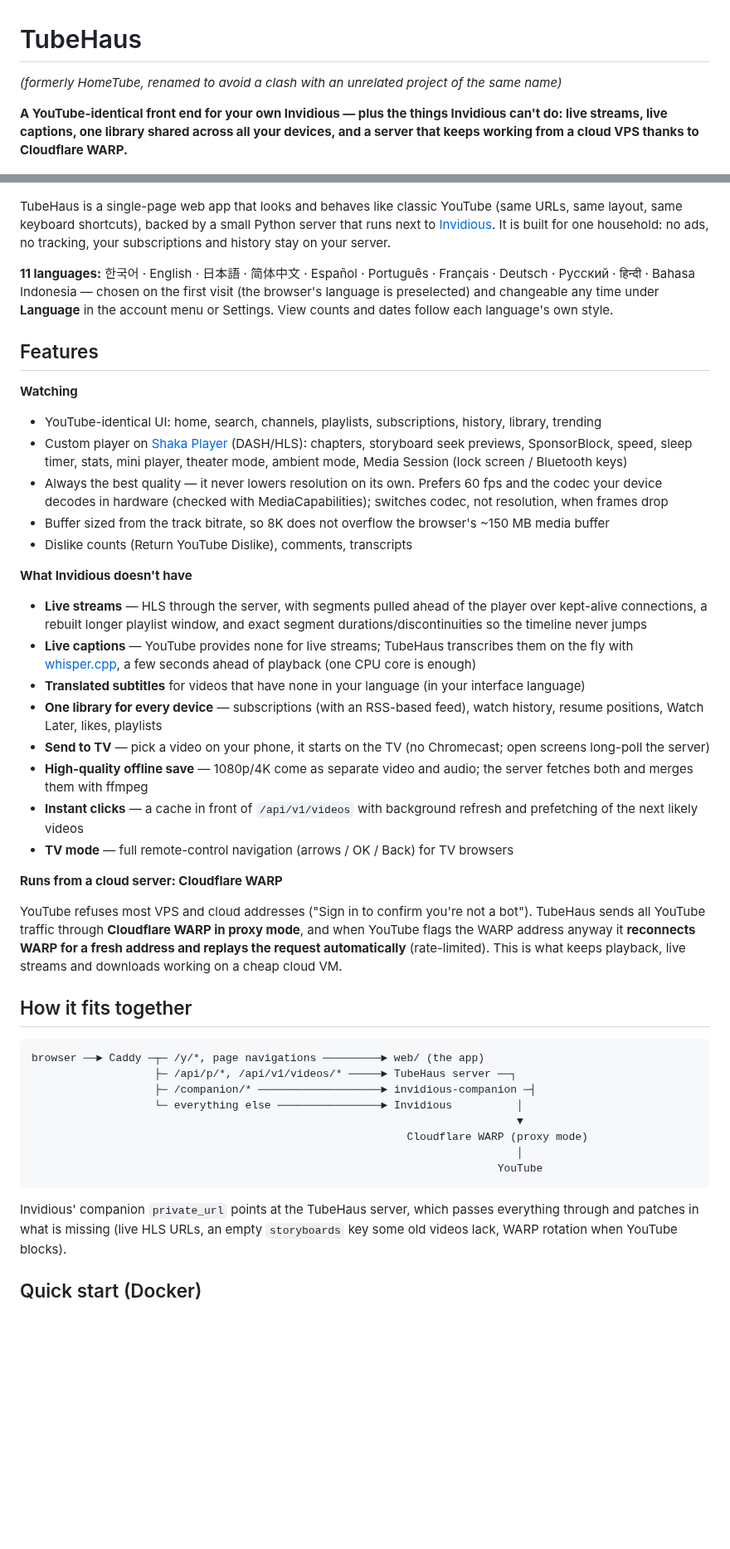
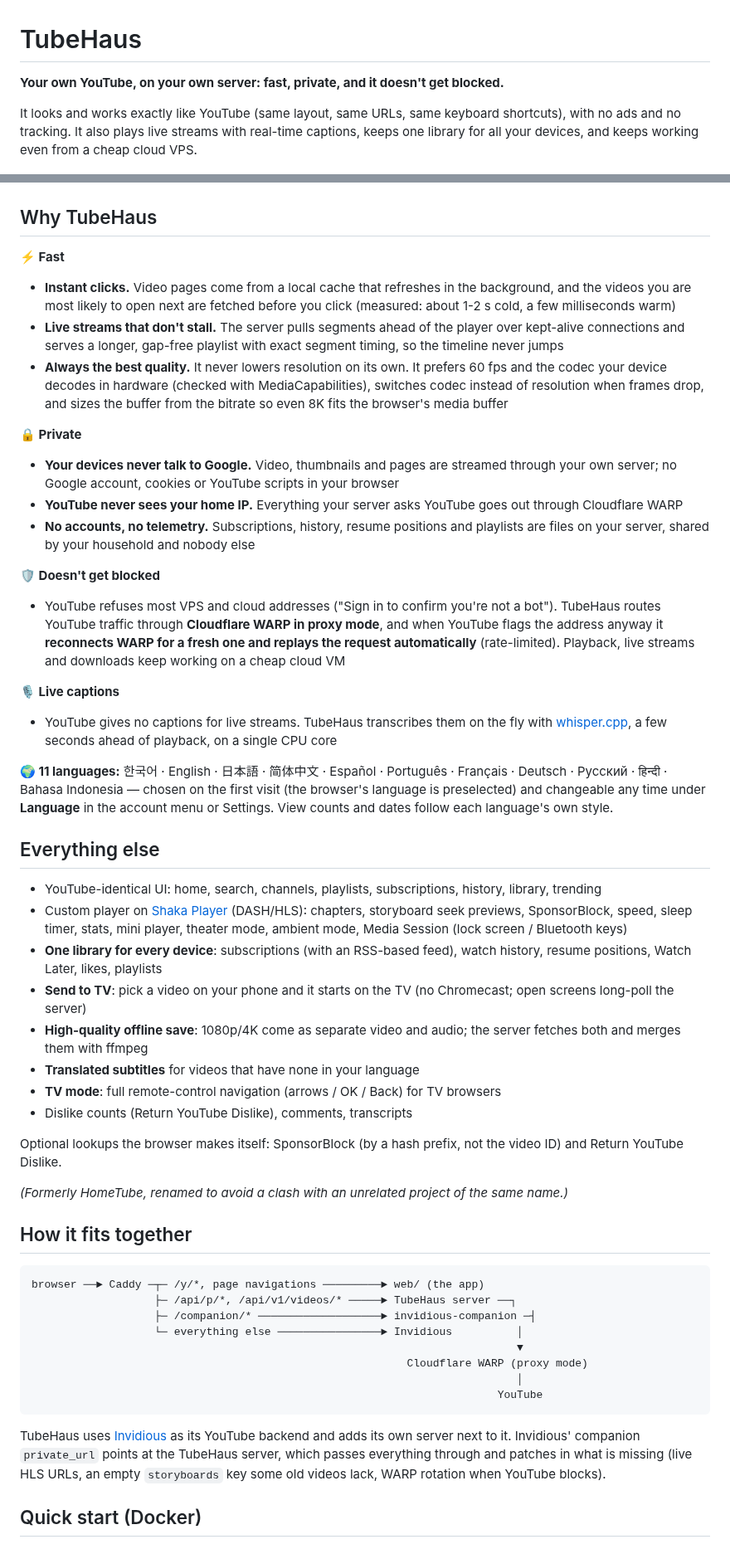
Before and after one commit to Aaqibhafeezkhan/tubehaus, a Markdown page: README.md, 2 parts joined by grey strips. Shown at 83% size. GitHub-like rendering; blank space fills up the shorter version.

Commit message:
README: lead with speed, privacy and not getting blocked

````diff
--- a/README.md
+++ b/README.md
@@ -1,48 +1,49 @@
 # TubeHaus
 
-*(formerly HomeTube, renamed to avoid a clash with an unrelated project of the same name)*
+**Your own YouTube, on your own server: fast, private, and it doesn't get blocked.**
 
-**A YouTube-identical front end for your own Invidious — plus the things Invidious can't do:
-live streams, live captions, one library shared across all your devices, and a server
-that keeps working from a cloud VPS thanks to Cloudflare WARP.**
+It looks and works exactly like YouTube (same layout, same URLs, same keyboard shortcuts),
+with no ads and no tracking. It also plays live streams with real-time captions, keeps one
+library for all your devices, and keeps working even from a cheap cloud VPS.
 
 ![TubeHaus home screen](docs/screenshot-home.jpg)
 
-TubeHaus is a single-page web app that looks and behaves like classic YouTube (same URLs,
-same layout, same keyboard shortcuts), backed by a small Python server that runs next to
-[Invidious](https://github.com/iv-org/invidious). It is built for one household: no ads, no
-tracking, your subscriptions and history stay on your server.
+## Why TubeHaus
 
-**11 languages:** 한국어 · English · 日本語 · 简体中文 · Español · Português · Français · Deutsch · Русский · हिन्दी · Bahasa Indonesia —
+**⚡ Fast**
+- **Instant clicks.** Video pages come from a local cache that refreshes in the background, and the videos you are most likely to open next are fetched before you click (measured: about 1-2 s cold, a few milliseconds warm)
+- **Live streams that don't stall.** The server pulls segments ahead of the player over kept-alive connections and serves a longer, gap-free playlist with exact segment timing, so the timeline never jumps
+- **Always the best quality.** It never lowers resolution on its own. It prefers 60 fps and the codec your device decodes in hardware (checked with MediaCapabilities), switches codec instead of resolution when frames drop, and sizes the buffer from the bitrate so even 8K fits the browser's media buffer
+
+**🔒 Private**
+- **Your devices never talk to Google.** Video, thumbnails and pages are streamed through your own server; no Google account, cookies or YouTube scripts in your browser
+- **YouTube never sees your home IP.** Everything your server asks YouTube goes out through Cloudflare WARP
+- **No accounts, no telemetry.** Subscriptions, history, resume positions and playlists are files on your server, shared by your household and nobody else
+
+**🛡️ Doesn't get blocked**
+- YouTube refuses most VPS and cloud addresses ("Sign in to confirm you're not a bot"). TubeHaus routes YouTube traffic through **Cloudflare WARP in proxy mode**, and when YouTube flags the address anyway it **reconnects WARP for a fresh one and replays the request automatically** (rate-limited). Playback, live streams and downloads keep working on a cheap cloud VM
+
+**🎙️ Live captions**
+- YouTube gives no captions for live streams. TubeHaus transcribes them on the fly with [whisper.cpp](https://github.com/ggml-org/whisper.cpp), a few seconds ahead of playback, on a single CPU core
+
+**🌍 11 languages:** 한국어 · English · 日本語 · 简体中文 · Español · Português · Français · Deutsch · Русский · हिन्दी · Bahasa Indonesia —
 chosen on the first visit (the browser's language is preselected) and changeable any time under **Language** in the
 account menu or Settings. View counts and dates follow each language's own style.
 
-## Features
+## Everything else
 
-**Watching**
 - YouTube-identical UI: home, search, channels, playlists, subscriptions, history, library, trending
 - Custom player on [Shaka Player](https://github.com/shaka-project/shaka-player) (DASH/HLS): chapters, storyboard seek previews, SponsorBlock, speed, sleep timer, stats, mini player, theater mode, ambient mode, Media Session (lock screen / Bluetooth keys)
-- Always the best quality — it never lowers resolution on its own. Prefers 60 fps and the codec your device decodes in hardware (checked with MediaCapabilities); switches codec, not resolution, when frames drop
-- Buffer sized from the track bitrate, so 8K does not overflow the browser's ~150 MB media buffer
+- **One library for every device**: subscriptions (with an RSS-based feed), watch history, resume positions, Watch Later, likes, playlists
+- **Send to TV**: pick a video on your phone and it starts on the TV (no Chromecast; open screens long-poll the server)
+- **High-quality offline save**: 1080p/4K come as separate video and audio; the server fetches both and merges them with ffmpeg
+- **Translated subtitles** for videos that have none in your language
+- **TV mode**: full remote-control navigation (arrows / OK / Back) for TV browsers
 - Dislike counts (Return YouTube Dislike), comments, transcripts
 
-**What Invidious doesn't have**
-- **Live streams** — HLS through the server, with segments pulled ahead of the player over kept-alive connections, a rebuilt longer playlist window, and exact segment durations/discontinuities so the timeline never jumps
-- **Live captions** — YouTube provides none for live streams; TubeHaus transcribes them on the fly with [whisper.cpp](https://github.com/ggml-org/whisper.cpp), a few seconds ahead of playback (one CPU core is enough)
-- **Translated subtitles** for videos that have none in your language (in your interface language)
-- **One library for every device** — subscriptions (with an RSS-based feed), watch history, resume positions, Watch Later, likes, playlists
-- **Send to TV** — pick a video on your phone, it starts on the TV (no Chromecast; open screens long-poll the server)
-- **High-quality offline save** — 1080p/4K come as separate video and audio; the server fetches both and merges them with ffmpeg
-- **Instant clicks** — a cache in front of `/api/v1/videos` with background refresh and prefetching of the next likely videos
-- **TV mode** — full remote-control navigation (arrows / OK / Back) for TV browsers
+Optional lookups the browser makes itself: SponsorBlock (by a hash prefix, not the video ID) and Return YouTube Dislike.
 
-**Runs from a cloud server: Cloudflare WARP**
-
-YouTube refuses most VPS and cloud addresses ("Sign in to confirm you're not a bot").
-TubeHaus sends all YouTube traffic through **Cloudflare WARP in proxy mode**, and when YouTube
-flags the WARP address anyway it **reconnects WARP for a fresh address and replays the request
-automatically** (rate-limited). This is what keeps playback, live streams and downloads working
-on a cheap cloud VM.
+*(Formerly HomeTube, renamed to avoid a clash with an unrelated project of the same name.)*
 
 ## How it fits together
 
@@ -57,7 +58,7 @@ browser ──► Caddy ─┬─ /y/*, page navigations ───────
                                                                         YouTube
 ```
 
-Invidious' companion `private_url` points at the TubeHaus server, which passes everything
+TubeHaus uses [Invidious](https://github.com/iv-org/invidious) as its YouTube backend and adds its own server next to it. Invidious' companion `private_url` points at the TubeHaus server, which passes everything
 through and patches in what is missing (live HLS URLs, an empty `storyboards` key some old
 videos lack, WARP rotation when YouTube blocks).
 
````
